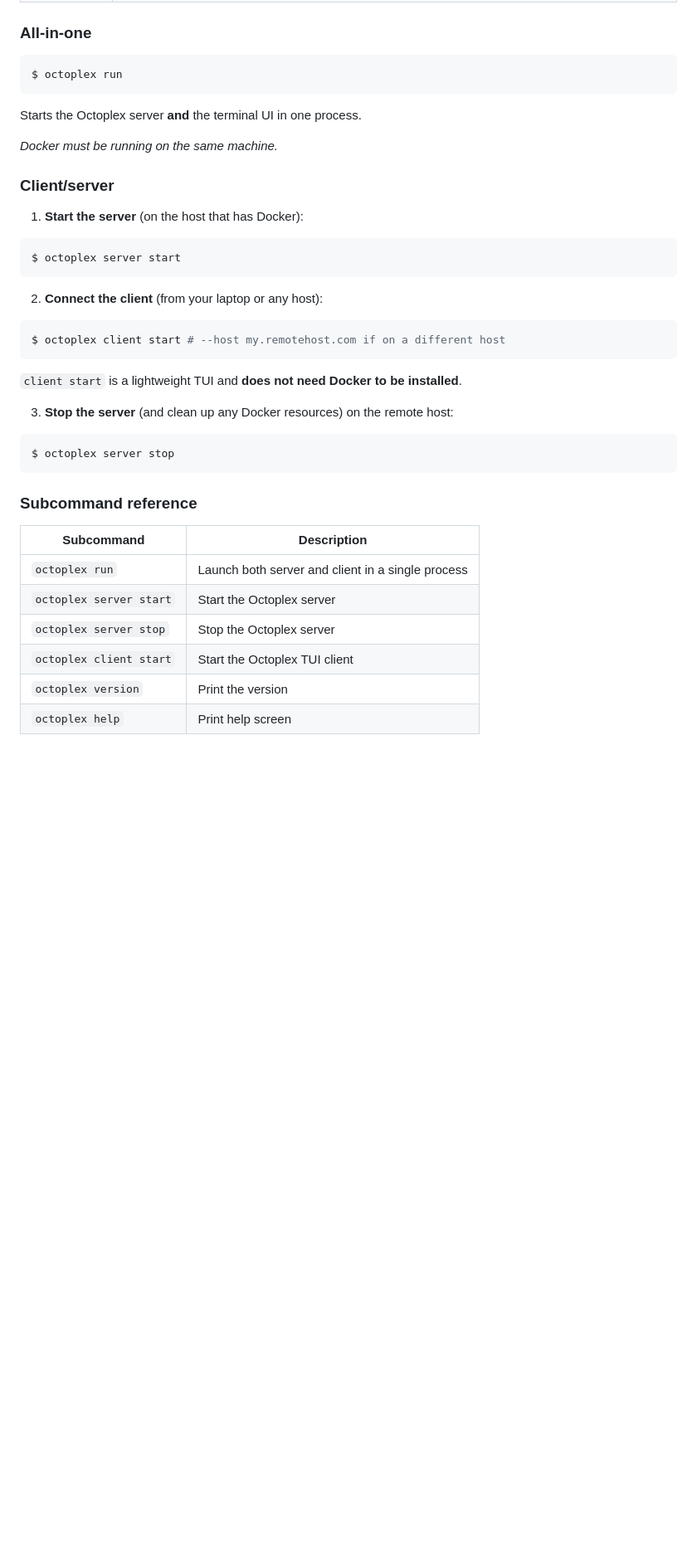
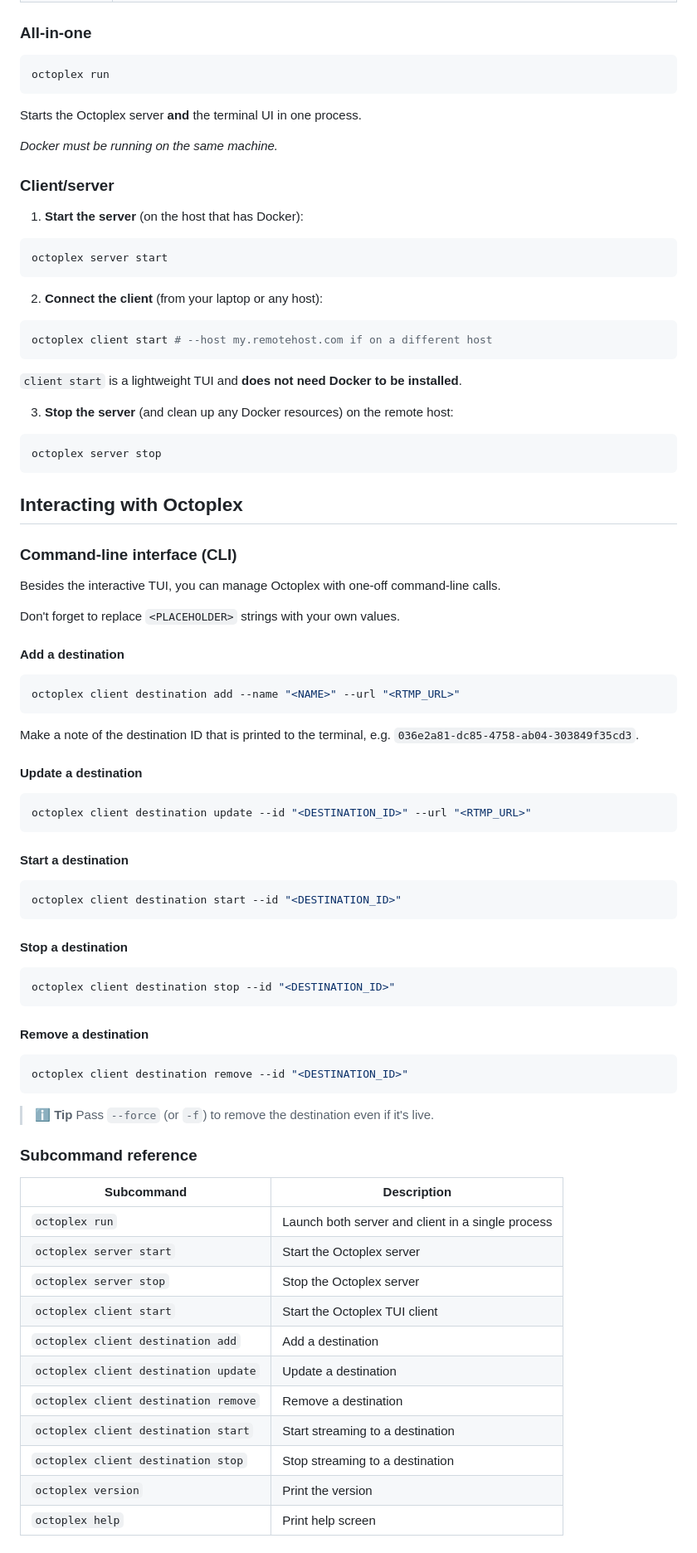
Before and after one commit to rfwatson/octoplex, a Markdown page: README.md, the part around one of its changes. Shown at 83% size. Rendered like a GitHub page; blank space fills up the shorter version.

Commit message:
doc: update README.md

````diff
--- a/README.md
+++ b/README.md
@@ -71,8 +71,8 @@ Mode|Pick this when you...
 
 ### All-in-one
 
-```bash
-$ octoplex run
+```shell
+octoplex run
 ```
 
 Starts the Octoplex server **and** the terminal UI in one process.
@@ -83,23 +83,65 @@ _Docker must be running on the same machine._
 
 1. **Start the server** (on the host that has Docker):
 
-```bash
-$ octoplex server start
+```shell
+octoplex server start
 ```
 
 2. **Connect the client** (from your laptop or any host):
 
-```bash
-$ octoplex client start # --host my.remotehost.com if on a different host
+```shell
+octoplex client start # --host my.remotehost.com if on a different host
 ```
 
 `client start` is a lightweight TUI and **does not need Docker to be installed**.
 
 3. **Stop the server** (and clean up any Docker resources) on the remote host:
 
-```bash
-$ octoplex server stop
+```shell
+octoplex server stop
 ```
+
+## Interacting with Octoplex
+
+### Command-line interface (CLI)
+
+Besides the interactive TUI, you can manage Octoplex with one-off command-line calls.
+
+Don't forget to replace `<PLACEHOLDER>` strings with your own values.
+
+#### Add a destination
+
+```shell
+octoplex client destination add --name "<NAME>" --url "<RTMP_URL>"
+```
+
+Make a note of the destination ID that is printed to the terminal, e.g. `036e2a81-dc85-4758-ab04-303849f35cd3`.
+
+#### Update a destination
+
+```shell
+octoplex client destination update --id "<DESTINATION_ID>" --url "<RTMP_URL>"
+```
+
+#### Start a destination
+
+```shell
+octoplex client destination start --id "<DESTINATION_ID>"
+```
+
+#### Stop a destination
+
+```shell
+octoplex client destination stop --id "<DESTINATION_ID>"
+```
+
+#### Remove a destination
+
+```shell
+octoplex client destination remove --id "<DESTINATION_ID>"
+```
+
+> **:information_source: Tip** Pass `--force` (or `-f`) to remove the destination even if it's live.
 
 ### Subcommand reference
 
@@ -109,6 +151,11 @@ Subcommand|Description
 `octoplex server start`|Start the Octoplex server
 `octoplex server stop`|Stop the Octoplex server
 `octoplex client start`|Start the Octoplex TUI client
+`octoplex client destination add`|Add a destination
+`octoplex client destination update`|Update a destination
+`octoplex client destination remove`|Remove a destination
+`octoplex client destination start`|Start streaming to a destination
+`octoplex client destination stop`|Stop streaming to a destination
 `octoplex version`|Print the version
 `octoplex help`|Print help screen
 
````
Also changed, not shown: other parts of README.md (+6 -6 lines).
